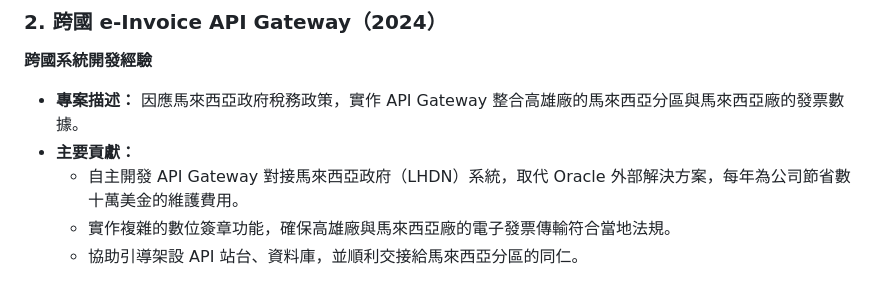
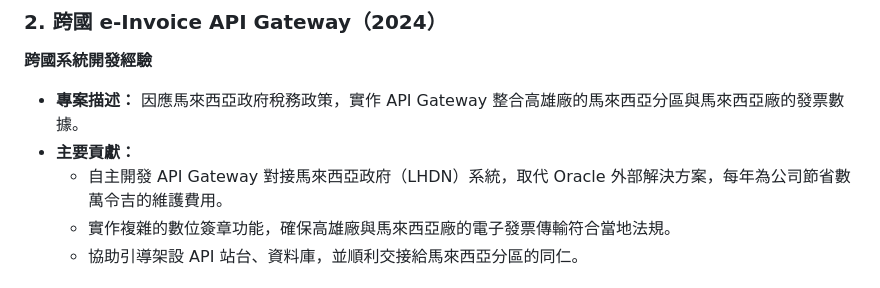
Before and after one commit to HaoKuan0201/Kai, a Markdown page: README.md, the part around the change. GitHub-like rendering.

```diff
--- a/README.md
+++ b/README.md
@@ -64,7 +64,7 @@
 - **專案描述：**
 因應馬來西亞政府稅務政策，實作 API Gateway 整合高雄廠的馬來西亞分區與馬來西亞廠的發票數據。
 - **主要貢獻：**
-    - 自主開發 API Gateway 對接馬來西亞政府（LHDN）系統，取代 Oracle 外部解決方案，每年為公司節省數十萬美金的維護費用。
+    - 自主開發 API Gateway 對接馬來西亞政府（LHDN）系統，取代 Oracle 外部解決方案，每年為公司節省數萬令吉的維護費用。
     - 實作複雜的數位簽章功能，確保高雄廠與馬來西亞廠的電子發票傳輸符合當地法規。
     - 協助引導架設 API 站台、資料庫，並順利交接給馬來西亞分區的同仁。
 
```
